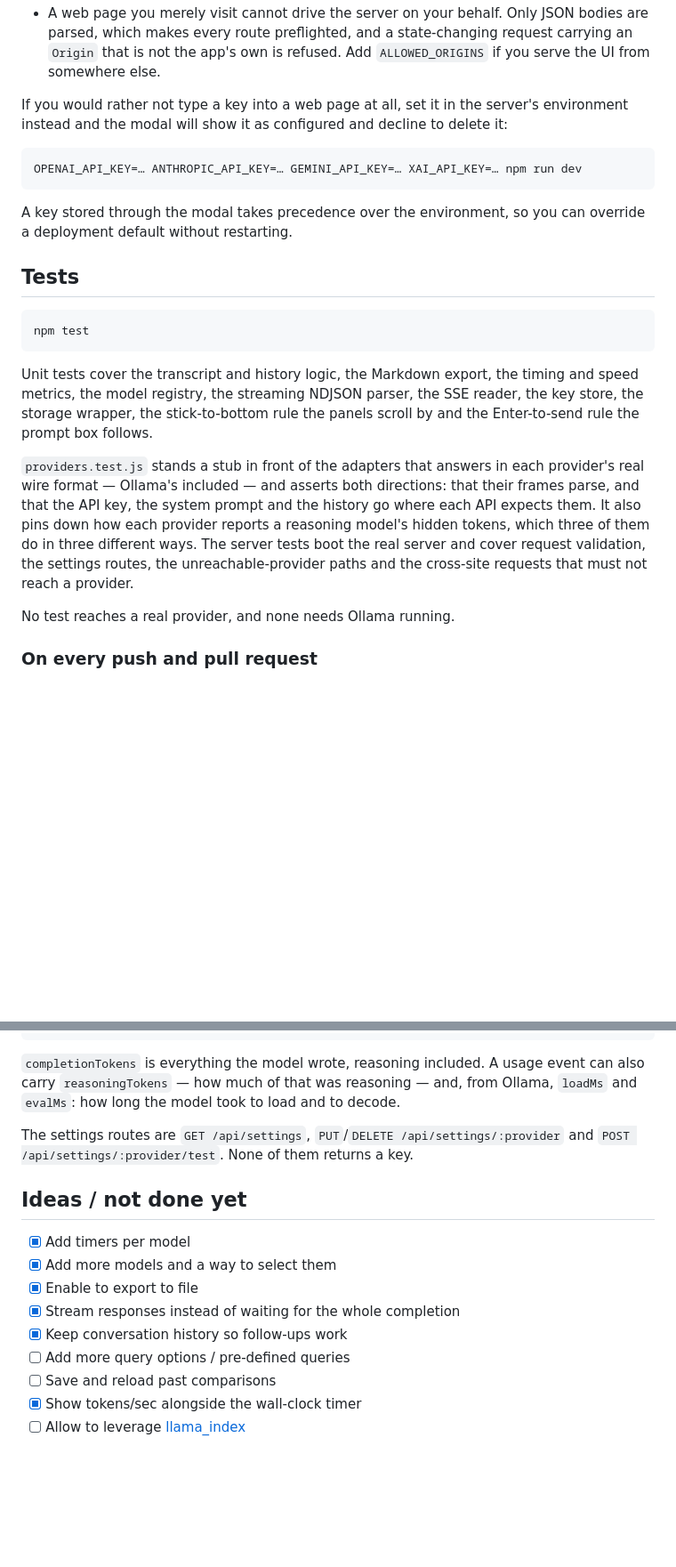
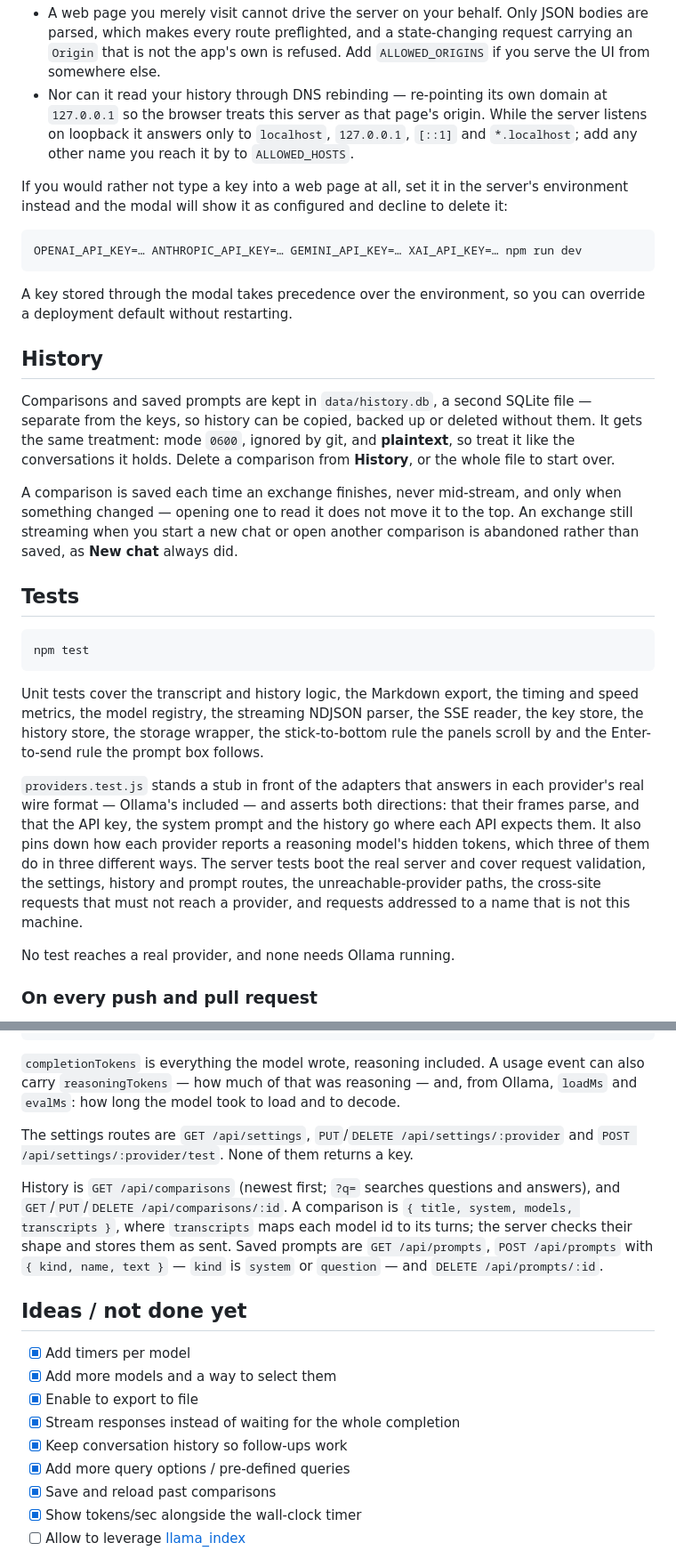
Before and after one commit to greenido/multi-LLM-at-once, a Markdown page: README.md, 2 parts joined by grey strips. Shown at 89% size. GitHub-like rendering; blank space fills up the shorter version.

````diff
--- a/README.md
+++ b/README.md
@@ -124,6 +133,11 @@ Where they live, and what that does and does not protect:
   bodies are parsed, which makes every route preflighted, and a state-changing
   request carrying an `Origin` that is not the app's own is refused. Add
   `ALLOWED_ORIGINS` if you serve the UI from somewhere else.
+- Nor can it read your history through DNS rebinding — re-pointing its own
+  domain at `127.0.0.1` so the browser treats this server as that page's
+  origin. While the server listens on loopback it answers only to `localhost`,
+  `127.0.0.1`, `[::1]` and `*.localhost`; add any other name you reach it by
+  to `ALLOWED_HOSTS`.
 
 If you would rather not type a key into a web page at all, set it in the
 server's environment instead and the modal will show it as configured and
@@ -136,6 +150,19 @@ OPENAI_API_KEY=… ANTHROPIC_API_KEY=… GEMINI_API_KEY=… XAI_API_KEY=… npm
 A key stored through the modal takes precedence over the environment, so you can
 override a deployment default without restarting.
 
+## History
+
+Comparisons and saved prompts are kept in `data/history.db`, a second SQLite
+file — separate from the keys, so history can be copied, backed up or deleted
+without them. It gets the same treatment: mode `0600`, ignored by git, and
+**plaintext**, so treat it like the conversations it holds. Delete a
+comparison from **History**, or the whole file to start over.
+
+A comparison is saved each time an exchange finishes, never mid-stream, and
+only when something changed — opening one to read it does not move it to the
+top. An exchange still streaming when you start a new chat or open another
+comparison is abandoned rather than saved, as **New chat** always did.
+
 ## Tests
 
 ```bash
@@ -144,8 +171,9 @@ npm test
 
 Unit tests cover the transcript and history logic, the Markdown export, the
 timing and speed metrics, the model registry, the streaming NDJSON parser, the
-SSE reader, the key store, the storage wrapper, the stick-to-bottom rule the
-panels scroll by and the Enter-to-send rule the prompt box follows.
+SSE reader, the key store, the history store, the storage wrapper, the
+stick-to-bottom rule the panels scroll by and the Enter-to-send rule the prompt
+box follows.
 
 `providers.test.js` stands a stub in front of the adapters that answers in
 each provider's real wire format — Ollama's included — and asserts both
@@ -153,8 +181,9 @@ directions: that their frames parse, and that the API key, the system prompt
 and the history go where each API expects them. It also pins down how each
 provider reports a reasoning model's hidden tokens, which three of them do in
 three different ways. The server tests boot the real server and cover
-request validation, the settings routes, the unreachable-provider paths and the
-cross-site requests that must not reach a provider.
+request validation, the settings, history and prompt routes, the
+unreachable-provider paths, the cross-site requests that must not reach a
+provider, and requests addressed to a name that is not this machine.
 
 No test reaches a real provider, and none needs Ollama running.
 
@@ -254,6 +290,13 @@ The settings routes are `GET /api/settings`, `PUT`/`DELETE
 /api/settings/:provider` and `POST /api/settings/:provider/test`. None of them
 returns a key.
 
+History is `GET /api/comparisons` (newest first; `?q=` searches questions and
+answers), and `GET`/`PUT`/`DELETE /api/comparisons/:id`. A comparison is
+`{ title, system, models, transcripts }`, where `transcripts` maps each model id
+to its turns; the server checks their shape and stores them as sent. Saved
+prompts are `GET /api/prompts`, `POST /api/prompts` with `{ kind, name, text }`
+— `kind` is `system` or `question` — and `DELETE /api/prompts/:id`.
+
 ## Ideas / not done yet
 
 - [x] Add timers per model
@@ -261,8 +304,8 @@ returns a key.
 - [x] Enable to export to file
 - [x] Stream responses instead of waiting for the whole completion
 - [x] Keep conversation history so follow-ups work
-- [ ] Add more query options / pre-defined queries
-- [ ] Save and reload past comparisons
+- [x] Add more query options / pre-defined queries
+- [x] Save and reload past comparisons
 - [x] Show tokens/sec alongside the wall-clock timer
 - [ ] Allow to leverage [llama_index](https://github.com/run-llama/llama_index)
 
````
Also changed, not shown: other parts of README.md (+22 -6 lines).
